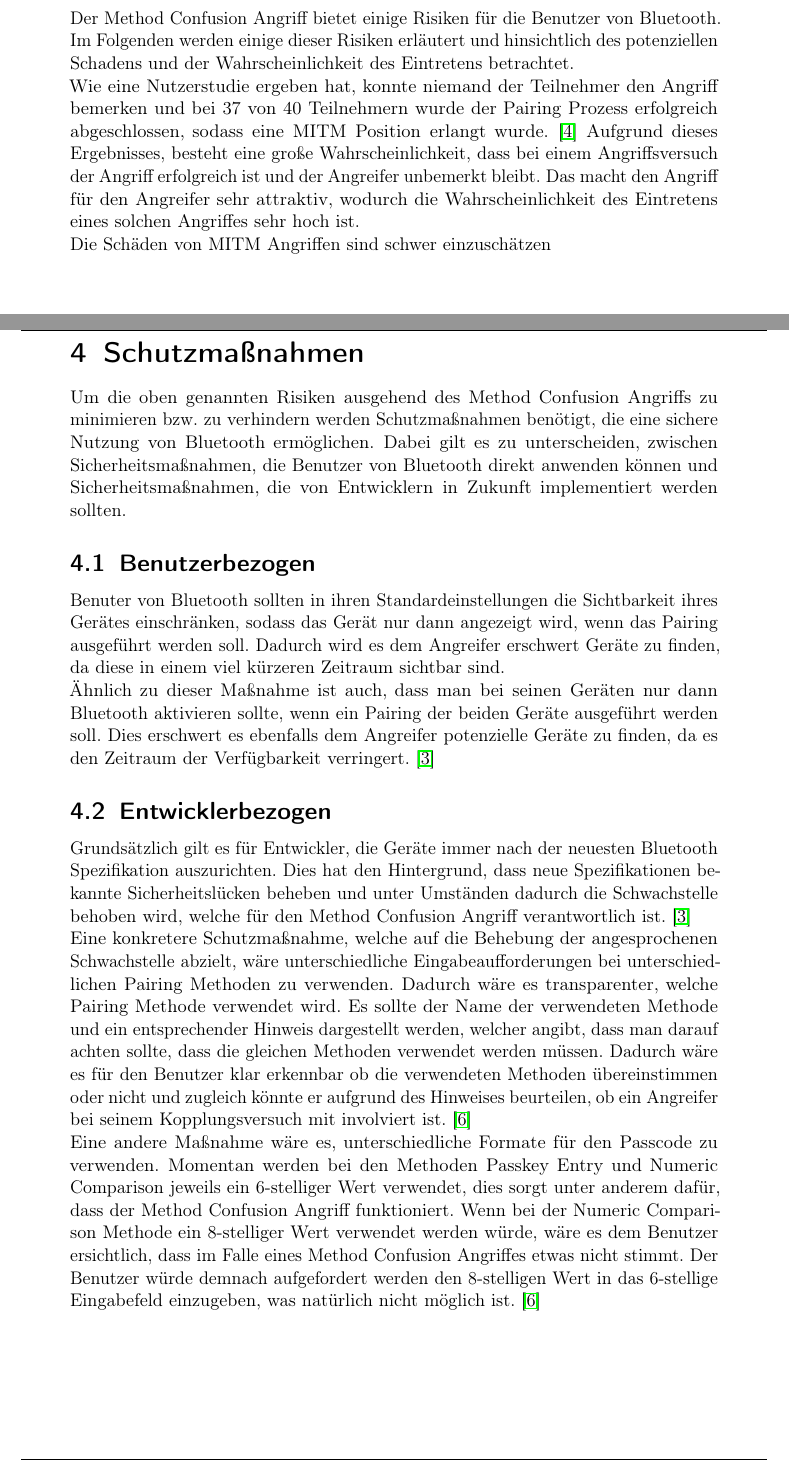
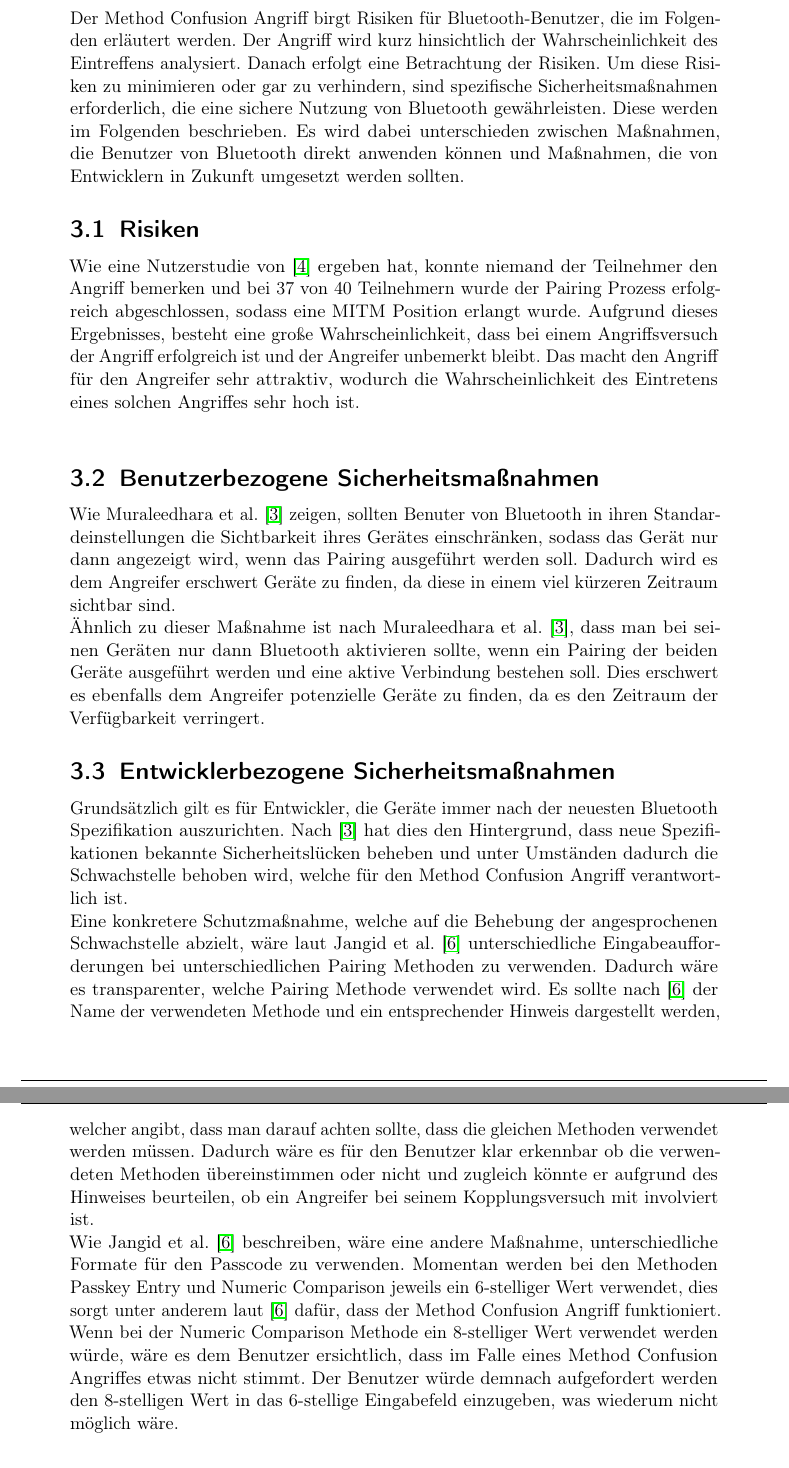
Before and after one commit to Aegid1/Bluetooth_Hausarbeit, a LaTeX document (Vorlage/main.tex): two parts of pages 9 and 10 of 12, joined at a grey line, cut so that both start at the same text. Compiled offline with pdfLaTeX.

Commit message:
Zusammenfassen von Risiken und Schutzmaßnahmen

```diff
--- a/Vorlage/main.tex
+++ b/Vorlage/main.tex
@@ -117,17 +121,16 @@
-    Der Method Confusion Angriff bietet einige Risiken für die Benutzer von Bluetooth. Im Folgenden werden einige dieser Risiken erläutert und hinsichtlich des potenziellen Schadens und der Wahrscheinlichkeit des Eintretens betrachtet. \\
-    Wie eine Nutzerstudie ergeben hat, konnte niemand der Teilnehmer den Angriff bemerken und bei 37 von 40 Teilnehmern wurde der Pairing Prozess erfolgreich abgeschlossen, sodass eine MITM Position erlangt wurde. \cite{method_confusion_attack} Aufgrund dieses Ergebnisses, besteht eine große Wahrscheinlichkeit, dass bei einem Angriffsversuch der Angriff erfolgreich ist und der Angreifer unbemerkt bleibt. Das macht den Angriff für den Angreifer sehr attraktiv, wodurch die Wahrscheinlichkeit des Eintretens eines solchen Angriffes sehr hoch ist. \\
-    Die Schäden von MITM Angriffen sind schwer einzuschätzen
+    \section{Risiken und Sicherheitsmaßnahmen}
+   Der Method Confusion Angriff birgt Risiken für Bluetooth-Benutzer, die im Folgenden erläutert werden. Der Angriff wird kurz hinsichtlich der Wahrscheinlichkeit des Eintreffens analysiert. Danach erfolgt eine Betrachtung der Risiken. Um diese Risiken zu minimieren oder gar zu verhindern, sind spezifische Sicherheitsmaßnahmen erforderlich, die eine sichere Nutzung von Bluetooth gewährleisten. Diese werden im Folgenden beschrieben. Es wird dabei unterschieden zwischen Maßnahmen, die Benutzer von Bluetooth direkt anwenden können und Maßnahmen, die von Entwicklern in Zukunft umgesetzt werden sollten.
 
-    \newpage
-    \section{Schutzmaßnahmen}
-    Um die oben genannten Risiken ausgehend des Method Confusion Angriffs zu minimieren bzw. zu verhindern werden Schutzmaßnahmen benötigt, die eine sichere Nutzung von Bluetooth ermöglichen. Dabei gilt es zu unterscheiden, zwischen Sicherheitsmaßnahmen, die Benutzer von Bluetooth direkt anwenden können und Sicherheitsmaßnahmen, die von Entwicklern in Zukunft implementiert werden sollten.
-\subsection{Benutzerbezogen}
-    Benuter von Bluetooth sollten in ihren Standardeinstellungen die Sichtbarkeit ihres Gerätes einschränken, sodass das Gerät nur dann angezeigt wird, wenn das Pairing ausgeführt werden soll. Dadurch wird es dem Angreifer erschwert Geräte zu finden, da diese in einem viel kürzeren Zeitraum sichtbar sind. \\
-    Ähnlich zu dieser Maßnahme ist auch, dass man bei seinen Geräten nur dann Bluetooth aktivieren sollte, wenn ein Pairing der beiden Geräte ausgeführt werden soll. Dies erschwert es ebenfalls dem Angreifer potenzielle Geräte zu finden, da es den Zeitraum der Verfügbarkeit verringert. \cite{bluetooth_newest_security_risks}
-\subsection{Entwicklerbezogen}
-    Grundsätzlich gilt es für Entwickler, die Geräte immer nach der neuesten Bluetooth Spezifikation auszurichten. Dies hat den Hintergrund, dass neue Spezifikationen bekannte Sicherheitslücken beheben und unter Umständen dadurch die Schwachstelle behoben wird, welche für den Method Confusion Angriff verantwortlich ist. \cite{bluetooth_newest_security_risks} \\
-    Eine konkretere Schutzmaßnahme, welche auf die Behebung der angesprochenen Schwachstelle abzielt, wäre unterschiedliche Eingabeaufforderungen bei unterschiedlichen Pairing Methoden zu verwenden. Dadurch wäre es transparenter, welche Pairing Methode verwendet wird. Es sollte der Name der verwendeten Methode und ein entsprechender Hinweis dargestellt werden, welcher angibt, dass man darauf achten sollte, dass die gleichen Methoden verwendet werden müssen. Dadurch wäre es für den Benutzer klar erkennbar ob die verwendeten Methoden übereinstimmen oder nicht und zugleich könnte er aufgrund des Hinweises beurteilen, ob ein Angreifer bei seinem Kopplungsversuch mit involviert ist. \cite{bluetooth_formal_analysis} \\
-    Eine andere Maßnahme wäre es, unterschiedliche Formate für den Passcode zu verwenden. Momentan werden bei den Methoden Passkey Entry und Numeric Comparison jeweils ein 6-stelliger Wert verwendet, dies sorgt unter anderem dafür, dass der Method Confusion Angriff funktioniert. Wenn bei der Numeric Comparison Methode ein 8-stelliger Wert verwendet werden würde, wäre es dem Benutzer ersichtlich, dass im Falle eines Method Confusion Angriffes etwas nicht stimmt. Der Benutzer würde demnach aufgefordert werden den 8-stelligen Wert in das 6-stellige Eingabefeld einzugeben, was natürlich nicht möglich ist. \cite{bluetooth_formal_analysis}
+   \subsection{Risiken}
+   Wie eine Nutzerstudie von \cite{method_confusion_attack} ergeben hat, konnte niemand der Teilnehmer den Angriff bemerken und bei 37 von 40 Teilnehmern wurde der Pairing Prozess erfolgreich abgeschlossen, sodass eine MITM Position erlangt wurde. Aufgrund dieses Ergebnisses, besteht eine große Wahrscheinlichkeit, dass bei einem Angriffsversuch der Angriff erfolgreich ist und der Angreifer unbemerkt bleibt. Das macht den Angriff für den Angreifer sehr attraktiv, wodurch die Wahrscheinlichkeit des Eintretens eines solchen Angriffes sehr hoch ist. \\
+
+\subsection{Benutzerbezogene Sicherheitsmaßnahmen}
+    Wie Muraleedhara et al. \cite{bluetooth_newest_security_risks} zeigen, sollten Benuter von Bluetooth in ihren Standardeinstellungen die Sichtbarkeit ihres Gerätes einschränken, sodass das Gerät nur dann angezeigt wird, wenn das Pairing ausgeführt werden soll. Dadurch wird es dem Angreifer erschwert Geräte zu finden, da diese in einem viel kürzeren Zeitraum sichtbar sind. \\
+    Ähnlich zu dieser Maßnahme ist nach Muraleedhara et al. \cite{bluetooth_newest_security_risks}, dass man bei seinen Geräten nur dann Bluetooth aktivieren sollte, wenn ein Pairing der beiden Geräte ausgeführt werden und eine aktive Verbindung bestehen soll. Dies erschwert es ebenfalls dem Angreifer potenzielle Geräte zu finden, da es den Zeitraum der Verfügbarkeit verringert.
+\subsection{Entwicklerbezogene Sicherheitsmaßnahmen}
+    Grundsätzlich gilt es für Entwickler, die Geräte immer nach der neuesten Bluetooth Spezifikation auszurichten. Nach \cite{bluetooth_newest_security_risks} hat dies den Hintergrund, dass neue Spezifikationen bekannte Sicherheitslücken beheben und unter Umständen dadurch die Schwachstelle behoben wird, welche für den Method Confusion Angriff verantwortlich ist. \\
+    Eine konkretere Schutzmaßnahme, welche auf die Behebung der angesprochenen Schwachstelle abzielt, wäre laut Jangid et al. \cite{bluetooth_formal_analysis} unterschiedliche Eingabeaufforderungen bei unterschiedlichen Pairing Methoden zu verwenden. Dadurch wäre es transparenter, welche Pairing Methode verwendet wird. Es sollte nach \cite{bluetooth_formal_analysis}  der Name der verwendeten Methode und ein entsprechender Hinweis dargestellt werden, welcher angibt, dass man darauf achten sollte, dass die gleichen Methoden verwendet werden müssen. Dadurch wäre es für den Benutzer klar erkennbar ob die verwendeten Methoden übereinstimmen oder nicht und zugleich könnte er aufgrund des Hinweises beurteilen, ob ein Angreifer bei seinem Kopplungsversuch mit involviert ist. \\
+    Wie Jangid et al. \cite{bluetooth_formal_analysis} beschreiben, wäre eine andere Maßnahme, unterschiedliche Formate für den Passcode zu verwenden. Momentan werden bei den Methoden Passkey Entry und Numeric Comparison jeweils ein 6-stelliger Wert verwendet, dies sorgt unter anderem laut \cite{bluetooth_formal_analysis} dafür, dass der Method Confusion Angriff funktioniert. Wenn bei der Numeric Comparison Methode ein 8-stelliger Wert verwendet werden würde, wäre es dem Benutzer ersichtlich, dass im Falle eines Method Confusion Angriffes etwas nicht stimmt. Der Benutzer würde demnach aufgefordert werden den 8-stelligen Wert in das 6-stellige Eingabefeld einzugeben, was wiederum nicht möglich wäre.
 
     \newpage
 \section{Fazit}
```
Also changed, not shown: Vorlage/main.tex (36 more changed lines).
